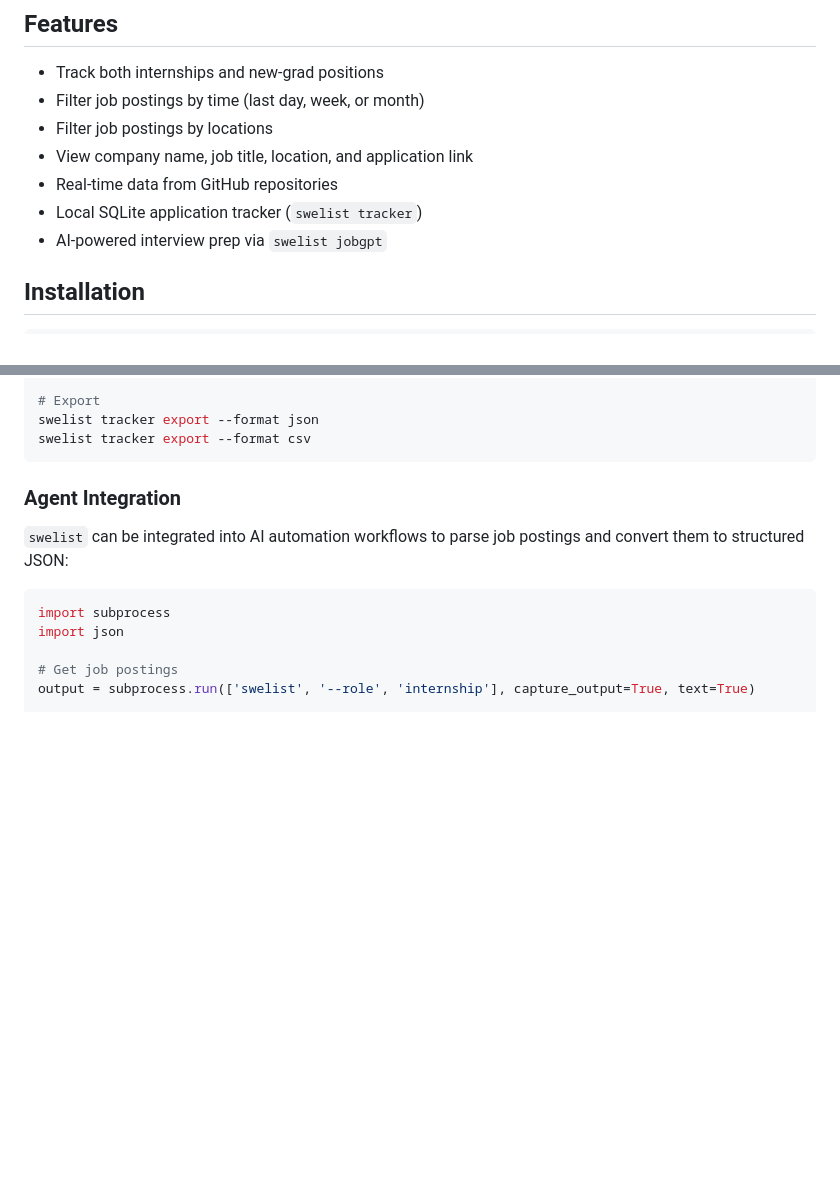
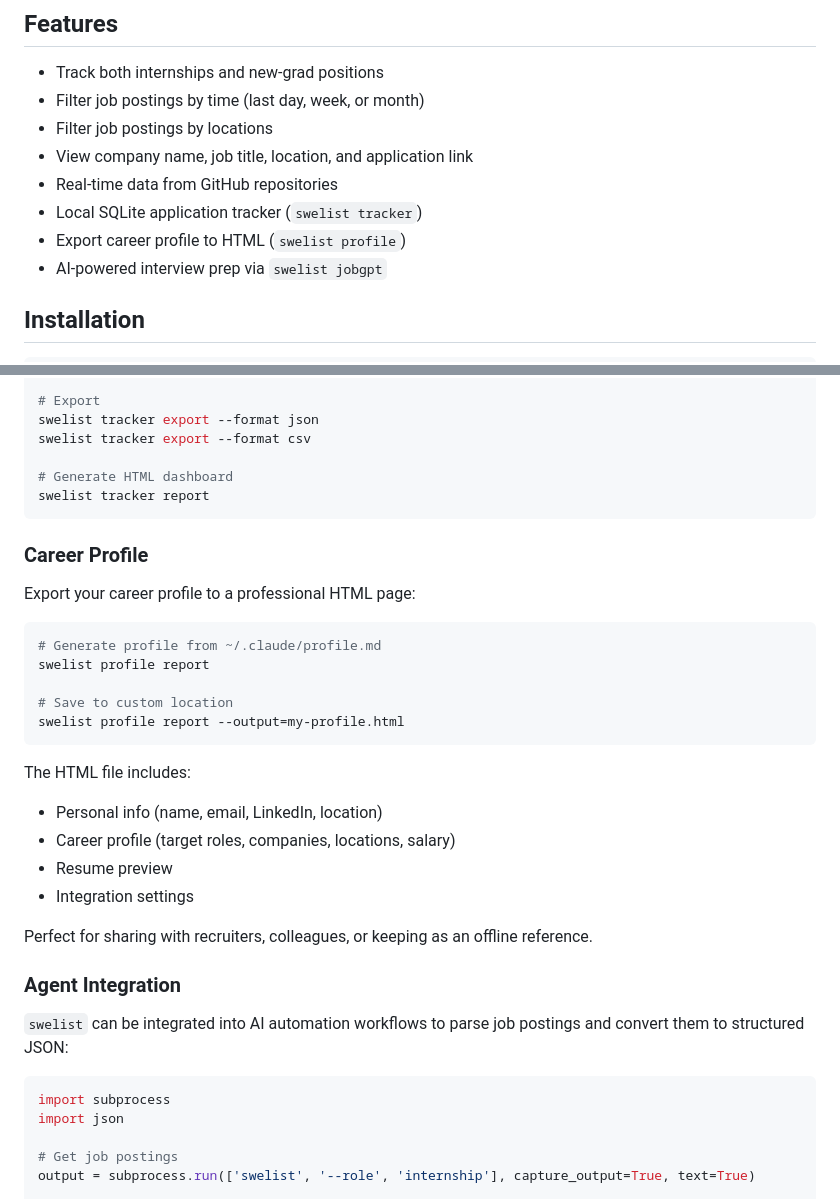
Before and after one commit to chenyuan99/swelist, a Markdown page: README.md, 2 parts joined by grey strips. Rendered like a GitHub page; blank space fills up the shorter version.

Commit message:
Document swelist profile report command in README
Add new Career Profile section documenting the profile report feature
and update Features list to include profile export capability.

Co-Authored-By: Claude Haiku 4.5 <noreply@anthropic.com>

````diff
--- a/README.md
+++ b/README.md
@@ -16,6 +16,7 @@ A CLI tool for job seekers to track tech internships and new-grad positions. Dat
 - View company name, job title, location, and application link
 - Real-time data from GitHub repositories
 - Local SQLite application tracker (`swelist tracker`)
+- Export career profile to HTML (`swelist profile`)
 - AI-powered interview prep via `swelist jobgpt`
 
 ## Installation
@@ -73,7 +74,30 @@ swelist tracker list --status "In progress" --company amazon
 # Export
 swelist tracker export --format json
 swelist tracker export --format csv
+
+# Generate HTML dashboard
+swelist tracker report
 ```
+
+### Career Profile
+
+Export your career profile to a professional HTML page:
+
+```bash
+# Generate profile from ~/.claude/profile.md
+swelist profile report
+
+# Save to custom location
+swelist profile report --output=my-profile.html
+```
+
+The HTML file includes:
+- Personal info (name, email, LinkedIn, location)
+- Career profile (target roles, companies, locations, salary)
+- Resume preview
+- Integration settings
+
+Perfect for sharing with recruiters, colleagues, or keeping as an offline reference.
 
 ### Agent Integration
 
````
